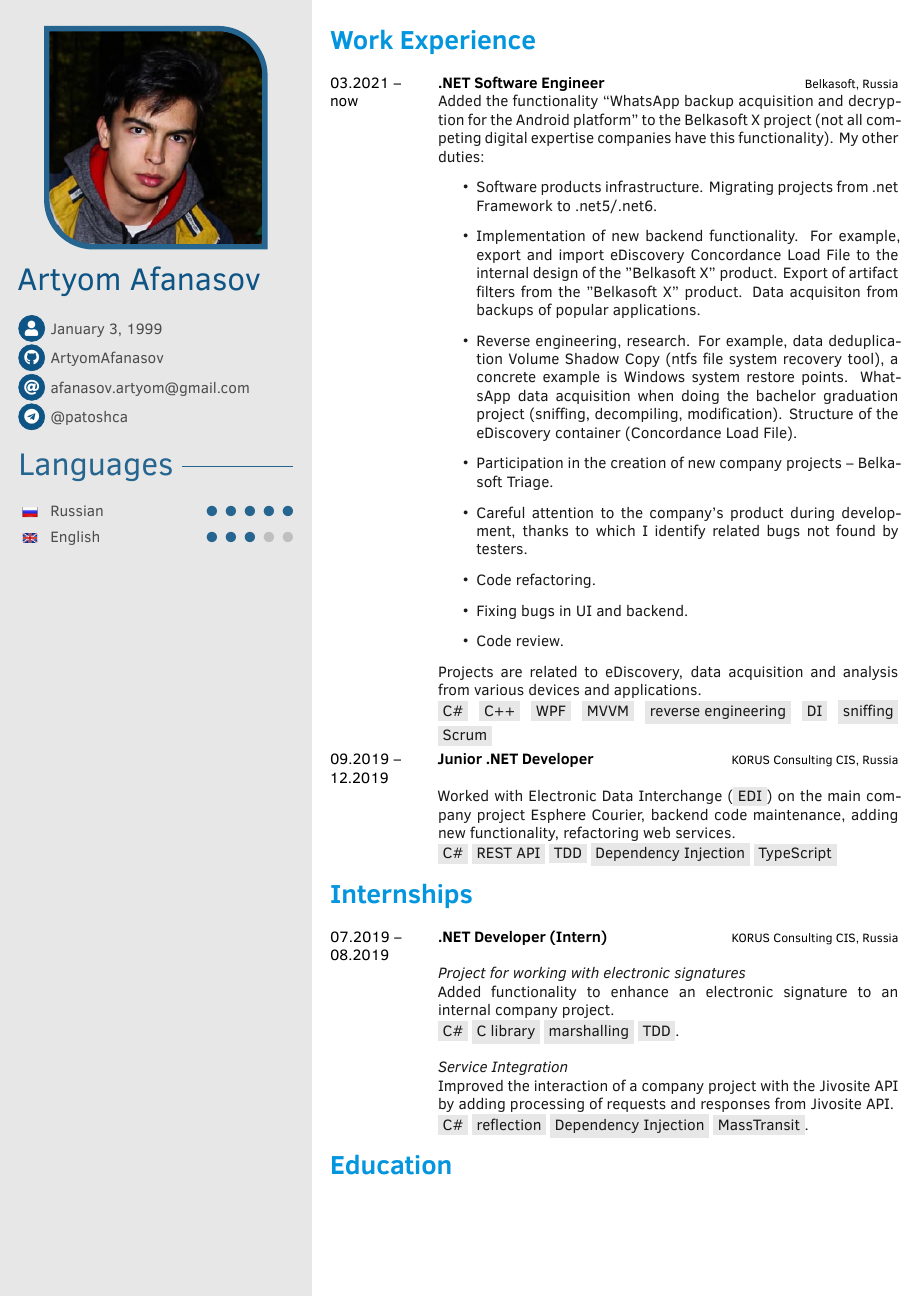
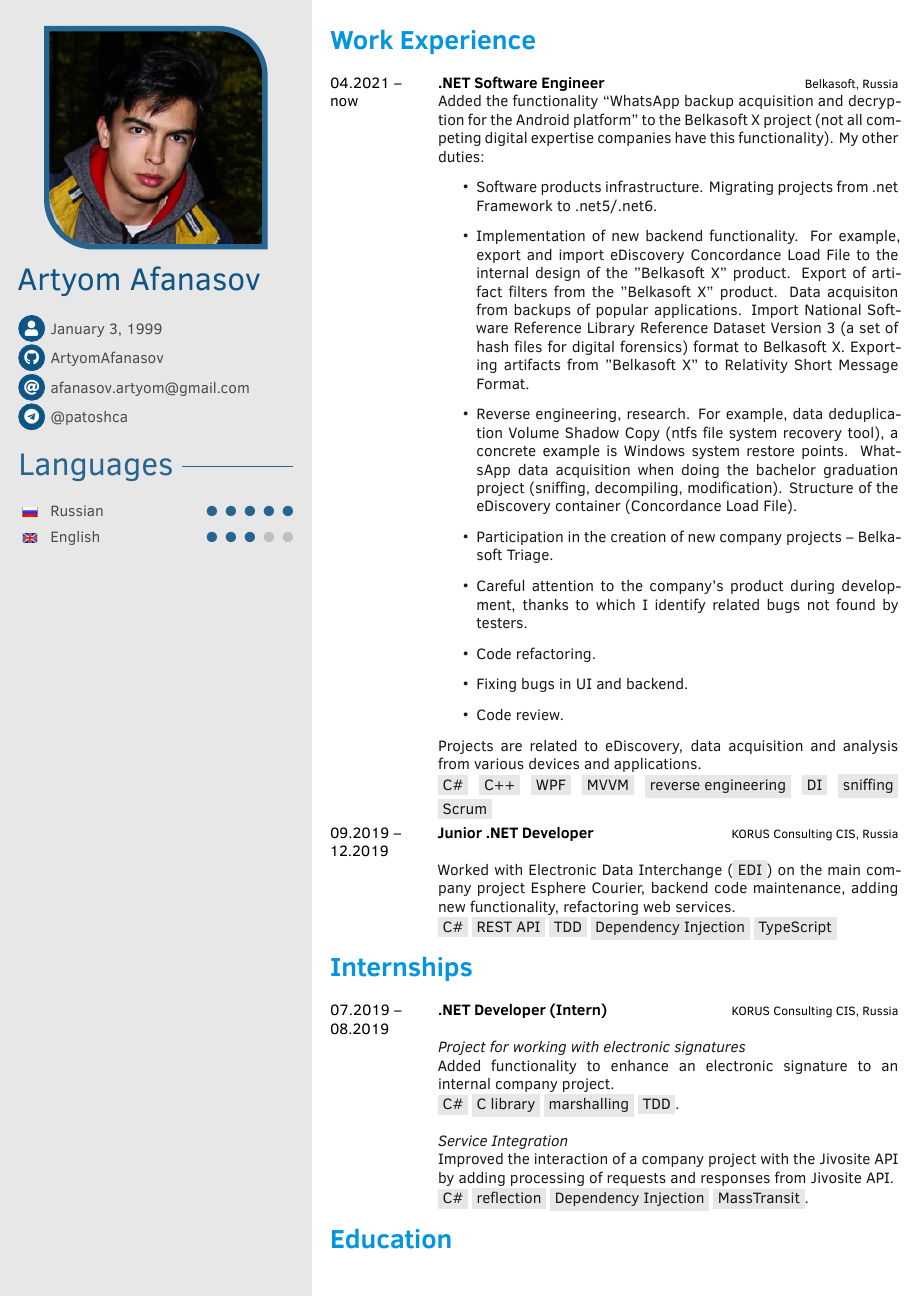
Before and after one commit to ArtyomAfanasov/CV, a LaTeX CV (CV.tex): page 1 of 3. Compiled offline with XeLaTeX; a missing font is replaced by an installed copy or a similar font.

Commit message:
Updated .tex file

```diff
--- a/CV.tex
+++ b/CV.tex
@@ -217,13 +217,13 @@
 
 \cvsection{Work Experience}
 \begin{cvtable}[1.5]
-  \cvitem{03.2021 -- now}{.NET Software Engineer}{
+  \cvitem{04.2021 -- now}{.NET Software Engineer}{
   Belkasoft, Russia}
     {
     Added the functionality “WhatsApp backup acquisition and decryption for the Android platform” to the Belkasoft X project (not all competing digital expertise companies have this functionality). My other duties:
     \begin{itemize}
         \item Software products infrastructure. Migrating projects from .net Framework to .net5/.net6.
-        \item Implementation of new backend functionality. For example, export and import eDiscovery Concordance Load File to the internal design of the "Belkasoft X" product. Export of artifact filters from the "Belkasoft X" product. Data acquisiton from backups of popular applications.
+        \item Implementation of new backend functionality. For example, export and import eDiscovery Concordance Load File to the internal design of the "Belkasoft X" product. Export of artifact filters from the "Belkasoft X" product. Data acquisiton from backups of popular applications. Import National Software Reference Library Reference Dataset Version 3 (a set of hash files for digital forensics) format to Belkasoft X. Exporting artifacts from "Belkasoft X" to Relativity Short Message Format.
         \item Reverse engineering, research. For example, data deduplication Volume Shadow Copy (ntfs file system recovery tool), a concrete example is Windows system restore points. WhatsApp data acquisition when doing the bachelor graduation project (sniffing, decompiling, modification). Structure of the eDiscovery container (Concordance Load File).
         \item Participation in the creation of new company projects -- Belkasoft Triage.
         \item Careful attention to the company's product during development, thanks to which I identify related bugs not found by testers.
```
